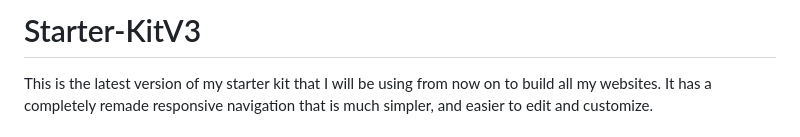
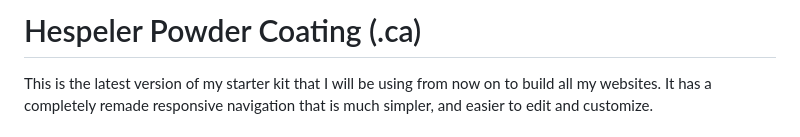
Before and after one commit to iamstevedavis/hespelerpowdercoating, a Markdown page: README.md, the part around the change. GitHub-like rendering.

```diff
--- a/README.md
+++ b/README.md
@@ -1,4 +1,4 @@
-# Starter-KitV3
+# Hespeler Powder Coating (.ca)
 This is the latest version of my starter kit that I will be using from now on to build all my websites. It has a completely remade responsive navigation that is much simpler, and easier to edit and customize.
 
 
```
